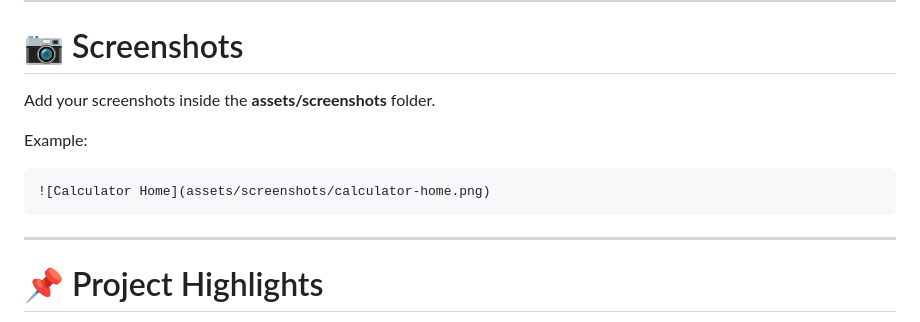
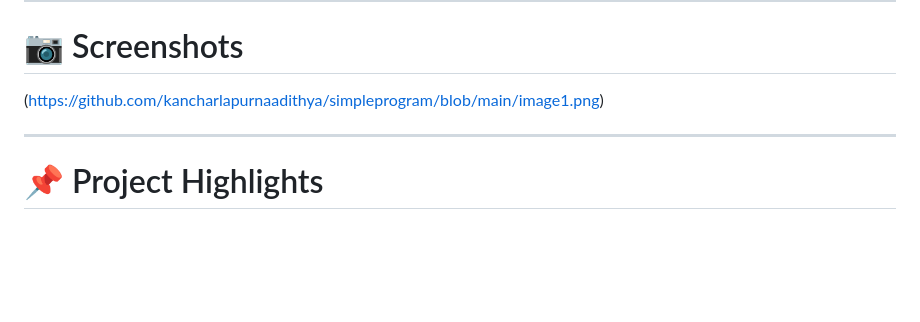
Before and after one commit to kancharlapurnaadithya/simpleprogram, a Markdown page: README.md, the part around the change. Rendered like a GitHub page; blank space fills up the shorter version.

````diff
--- a/README.md
+++ b/README.md
@@ -281,13 +281,9 @@ Tested Successfully on
 
 # 📷 Screenshots
 
-Add your screenshots inside the **assets/screenshots** folder.
+(https://github.com/kancharlapurnaadithya/simpleprogram/blob/main/image1.png)
 
-Example:
 
-```markdown
-![Calculator Home](assets/screenshots/calculator-home.png)
-```
 
 ---
 
````
